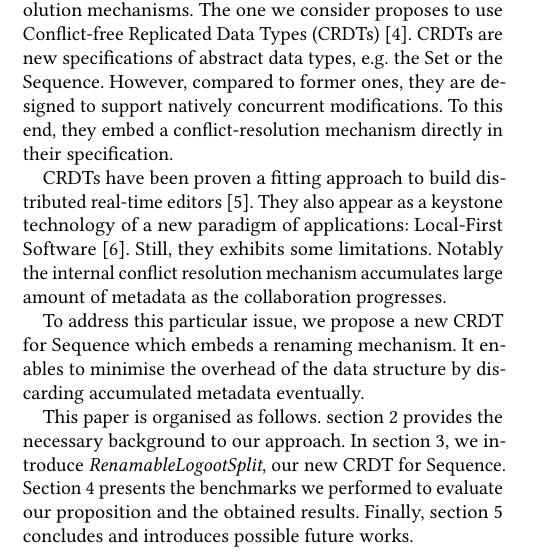
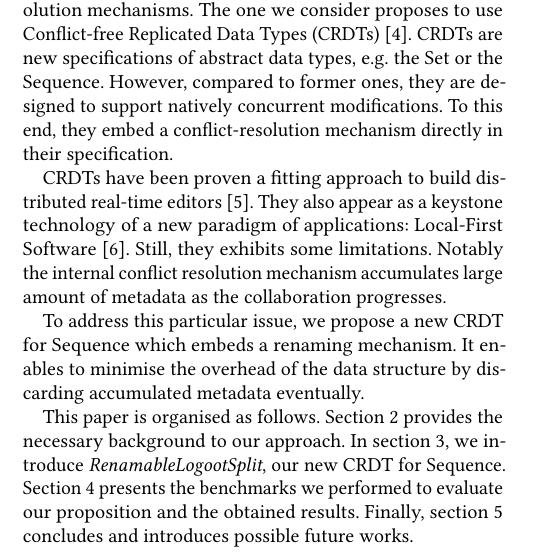
Before and after one commit to MatthieuNICOLAS/2020-application-papoc, a LaTeX paper (main.tex): part of one column of page 1 of 7, cut so that both start at the same text. Compiled offline with pdfLaTeX.

Commit message:
fix(intro): fix typo

```diff
--- a/main.tex
+++ b/main.tex
@@ -139,7 +139,7 @@ It enables to minimise the overhead of the data structure by discarding accumula
 
 
 This paper is organised as follows.
-\autoref{sec:background} provides the necessary background to our approach.
+Section \ref{sec:background} provides the necessary background to our approach.
 In \autoref{sec:proposition}, we introduce \emph{RenamableLogootSplit}, our new \ac{CRDT} for Sequence.
 Section \ref{sec:evaluation} presents the benchmarks we performed to evaluate our proposition and the obtained results.
 Finally, \autoref{sec:conclusion} concludes and introduces possible future works.
```
Also changed, not shown: main.pdf.
